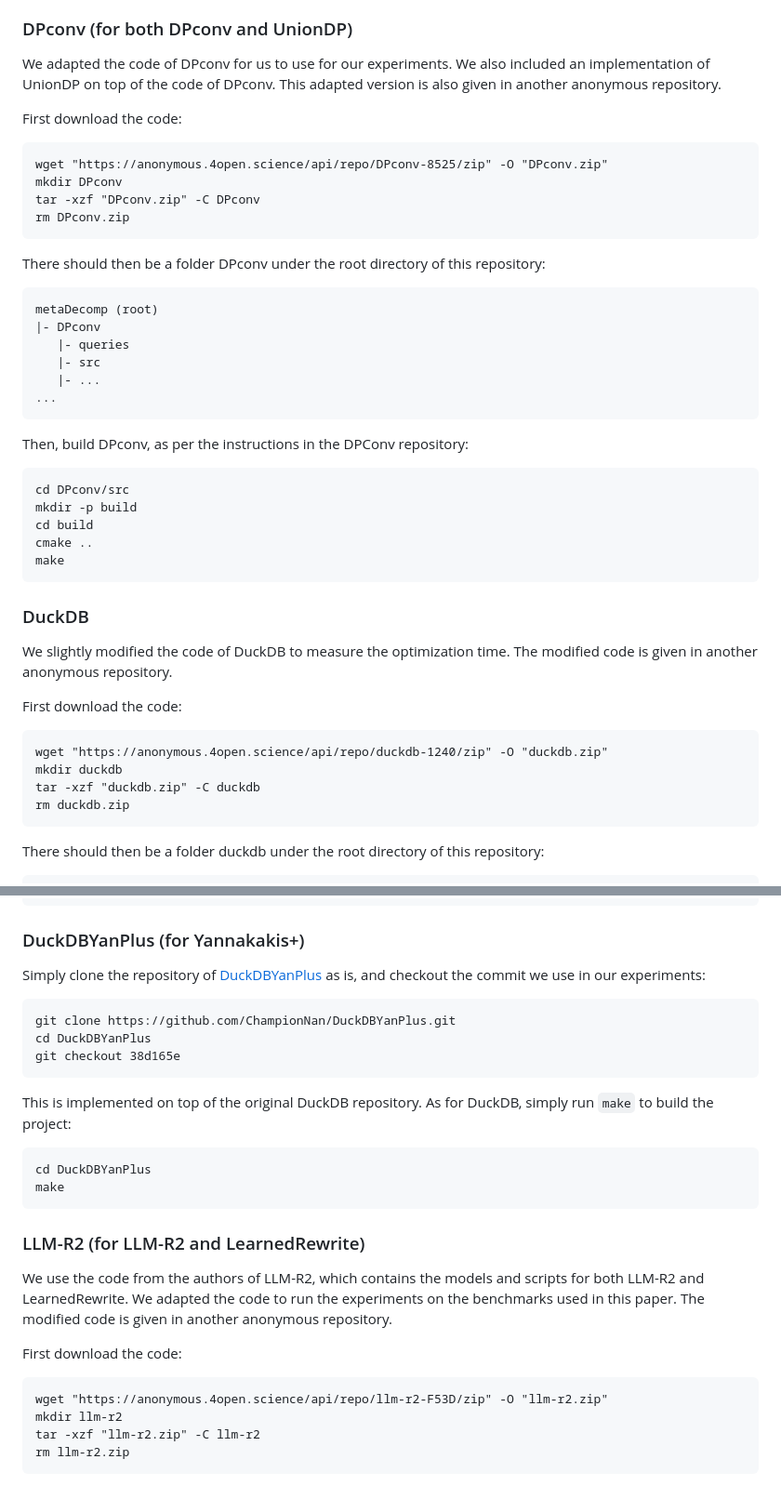
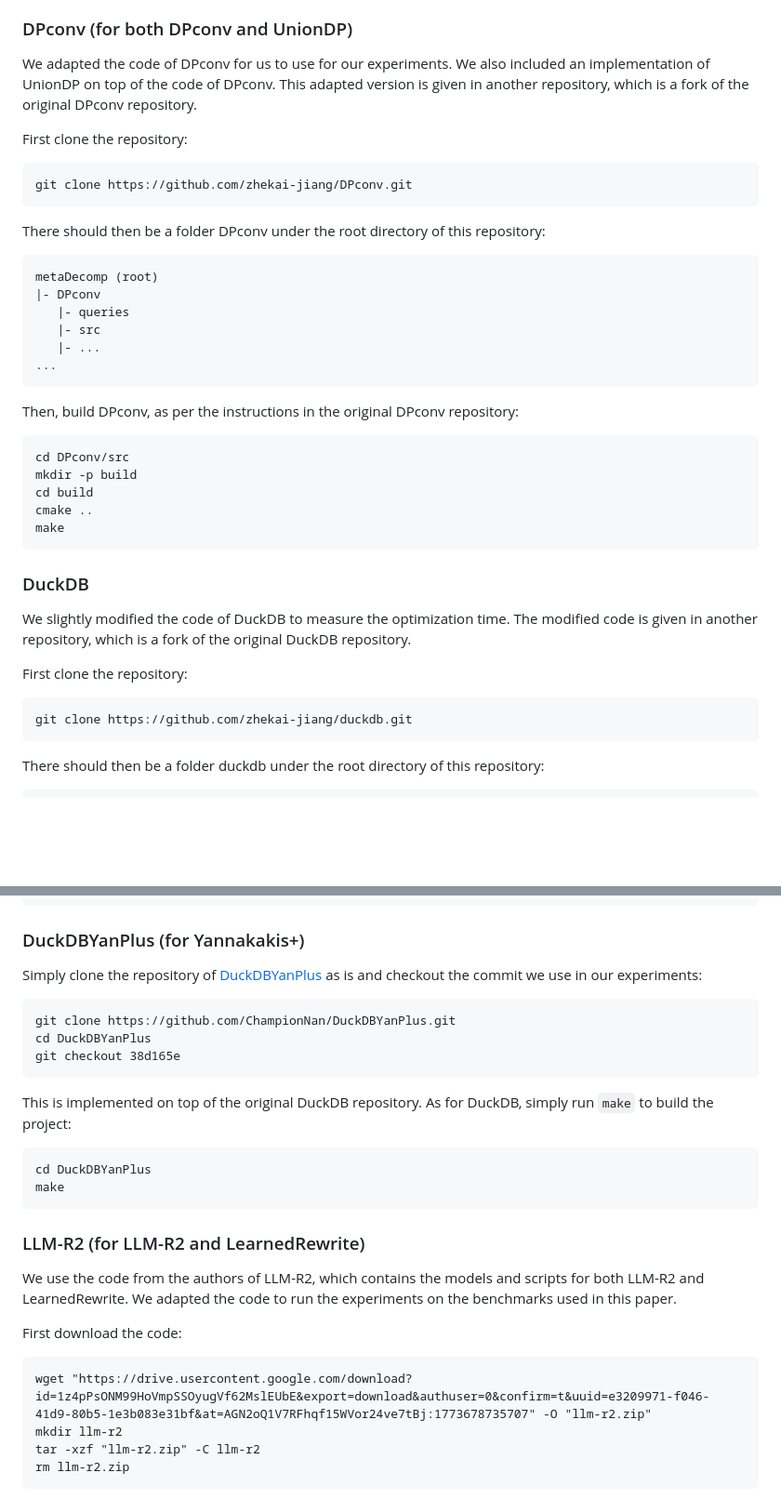
Before and after one commit to epfldata/metaDecomp, a Markdown page: README.md, 2 parts joined by grey strips. Shown at 93% size. GitHub-like rendering; blank space fills up the shorter version.

````diff
--- a/README.md
+++ b/README.md
@@ -46,14 +46,11 @@ These files that we use in the experiment can all be downloaded using the setup
 
 ### DPconv (for both DPconv and UnionDP)
 
-We adapted the code of DPconv for us to use for our experiments. We also included an implementation of UnionDP on top of the code of DPconv. This adapted version is also given in another anonymous repository.
+We adapted the code of DPconv for us to use for our experiments. We also included an implementation of UnionDP on top of the code of DPconv. This adapted version is given in another repository, which is a fork of the original DPconv repository.
 
-First download the code:
+First clone the repository:
 ```
-wget "https://anonymous.4open.science/api/repo/DPconv-8525/zip" -O "DPconv.zip"
-mkdir DPconv
-tar -xzf "DPconv.zip" -C DPconv
-rm DPconv.zip
+git clone https://github.com/zhekai-jiang/DPconv.git
 ```
 
 There should then be a folder DPconv under the root directory of this repository:
@@ -66,7 +63,7 @@ metaDecomp (root)
 ...
 ```
 
-Then, build DPconv, as per the instructions in the DPConv repository:
+Then, build DPconv, as per the instructions in the original DPconv repository:
 ```
 cd DPconv/src
 mkdir -p build
@@ -77,14 +74,11 @@ make
 
 ### DuckDB
 
-We slightly modified the code of DuckDB to measure the optimization time. The modified code is given in another anonymous repository.
+We slightly modified the code of DuckDB to measure the optimization time. The modified code is given in another repository, which is a fork of the original DuckDB repository.
 
-First download the code:
+First clone the repository:
 ```
-wget "https://anonymous.4open.science/api/repo/duckdb-1240/zip" -O "duckdb.zip"
-mkdir duckdb
-tar -xzf "duckdb.zip" -C duckdb
-rm duckdb.zip
+git clone https://github.com/zhekai-jiang/duckdb.git
 ```
 
 There should then be a folder duckdb under the root directory of this repository:
@@ -106,7 +100,7 @@ make
 
 ### DuckDBYanPlus (for Yannakakis+)
 
-Simply clone the repository of [DuckDBYanPlus](https://github.com/ChampionNan/DuckDBYanPlus) as is, and checkout the commit we use in our experiments:
+Simply clone the repository of [DuckDBYanPlus](https://github.com/ChampionNan/DuckDBYanPlus) as is and checkout the commit we use in our experiments:
 ```
 git clone https://github.com/ChampionNan/DuckDBYanPlus.git
 cd DuckDBYanPlus
@@ -121,11 +115,11 @@ make
 
 ### LLM-R2 (for LLM-R2 and LearnedRewrite)
 
-We use the code from the authors of LLM-R2, which contains the models and scripts for both LLM-R2 and LearnedRewrite. We adapted the code to run the experiments on the benchmarks used in this paper. The modified code is given in another anonymous repository.
+We use the code from the authors of LLM-R2, which contains the models and scripts for both LLM-R2 and LearnedRewrite. We adapted the code to run the experiments on the benchmarks used in this paper.
 
 First download the code:
 ```
-wget "https://anonymous.4open.science/api/repo/llm-r2-F53D/zip" -O "llm-r2.zip"
+wget "https://drive.usercontent.google.com/download?id=1z4pPsONM99HoVmpSSOyugVf62MslEUbE&export=download&authuser=0&confirm=t&uuid=e3209971-f046-41d9-80b5-1e3b083e31bf&at=AGN2oQ1V7RFhqf15WVor24ve7tBj:1773678735707" -O "llm-r2.zip"
 mkdir llm-r2
 tar -xzf "llm-r2.zip" -C llm-r2
 rm llm-r2.zip
````
